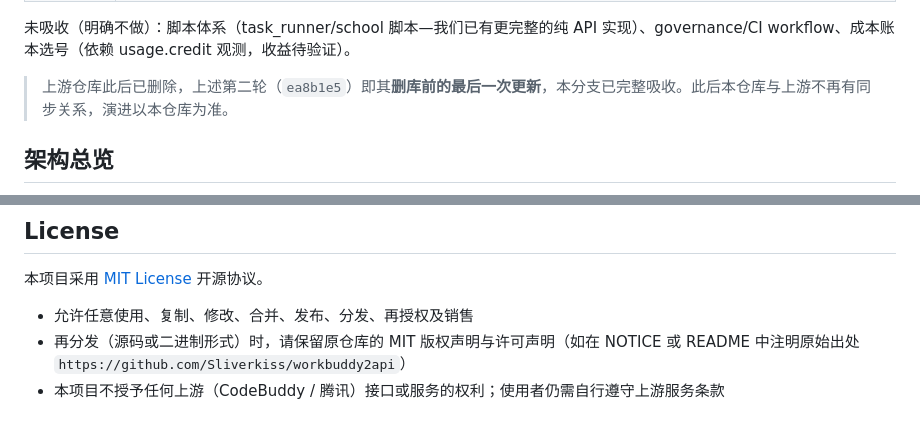
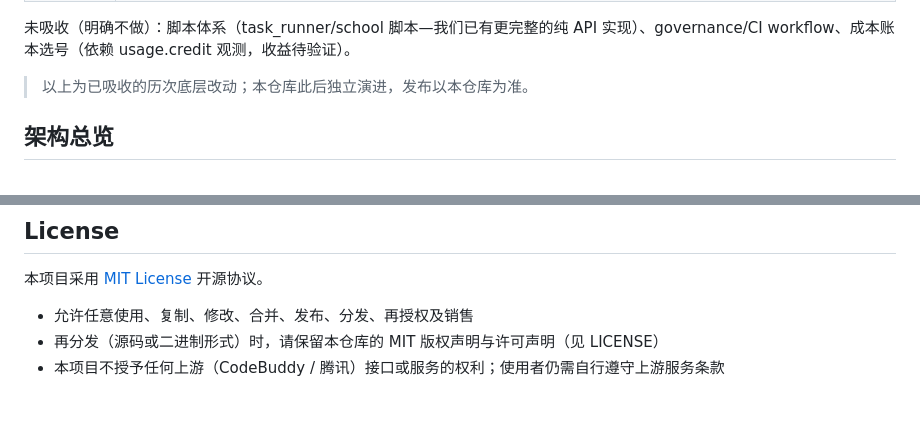
Before and after one commit to qing35478216/qiyworkapi, a Markdown page: README.md, 2 parts joined by grey strips. Drawn GitHub-style.

```diff
--- a/README.md
+++ b/README.md
@@ -182,7 +182,7 @@ QiyWorkAPI 是一个自托管的 **OpenAI 兼容反向代理网关**，将腾讯
 
 未吸收（明确不做）：脚本体系（task_runner/school 脚本—我们已有更完整的纯 API 实现）、governance/CI workflow、成本账本选号（依赖 usage.credit 观测，收益待验证）。
 
-> 上游仓库此后已删除，上述第二轮（`ea8b1e5`）即其**删库前的最后一次更新**，本分支已完整吸收。此后本仓库与上游不再有同步关系，演进以本仓库为准。
+> 以上为已吸收的历次底层改动；本仓库此后独立演进，发布以本仓库为准。
 
 ## 架构总览
 
@@ -953,5 +953,5 @@ sudo chown -R 10001:10001 ./auths ./data ./config.json
 本项目采用 [MIT License](LICENSE) 开源协议。
 
 - 允许任意使用、复制、修改、合并、发布、分发、再授权及销售
-- 再分发（源码或二进制形式）时，请保留原仓库的 MIT 版权声明与许可声明（如在 NOTICE 或 README 中注明原始出处 `https://github.com/Sliverkiss/workbuddy2api`）
+- 再分发（源码或二进制形式）时，请保留本仓库的 MIT 版权声明与许可声明（见 LICENSE）
 - 本项目不授予任何上游（CodeBuddy / 腾讯）接口或服务的权利；使用者仍需自行遵守上游服务条款
```
Also changed, not shown: other parts of README.md (+10 -10 lines).
